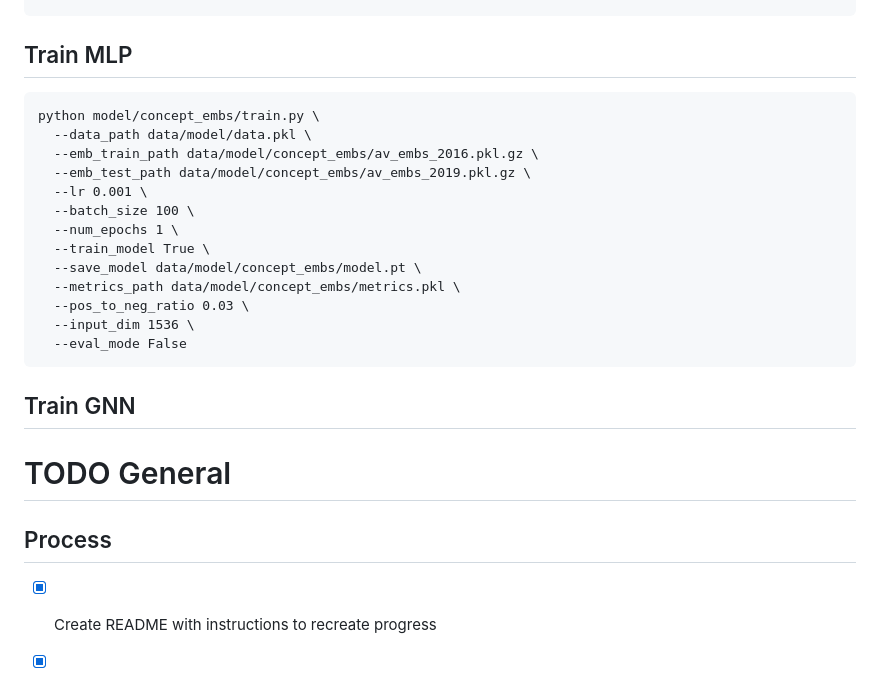
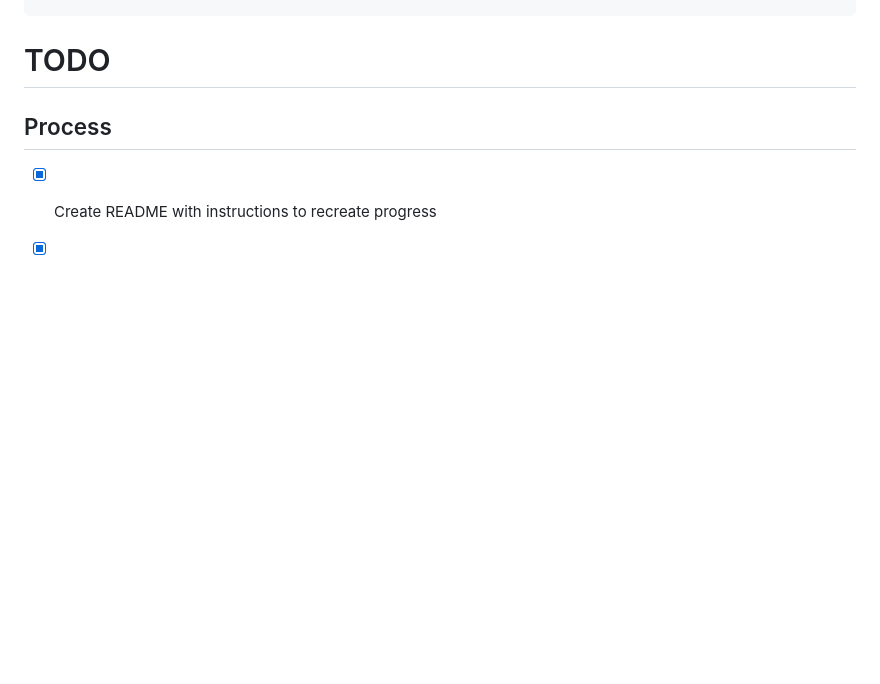
Before and after one commit to aimat-lab/materials_concepts, a Markdown page: README.md, the part around one of its changes. Rendered like a GitHub page; blank space fills up the shorter version.

````diff
--- a/README.md
+++ b/README.md
@@ -216,27 +258,7 @@ python word_embeddings/average_embs.py \
   --until_year 2016
 ```
 
-## Train MLP
-
-```
-python model/concept_embs/train.py \
-  --data_path data/model/data.pkl \
-  --emb_train_path data/model/concept_embs/av_embs_2016.pkl.gz \
-  --emb_test_path data/model/concept_embs/av_embs_2019.pkl.gz \
-  --lr 0.001 \
-  --batch_size 100 \
-  --num_epochs 1 \
-  --train_model True \
-  --save_model data/model/concept_embs/model.pt \
-  --metrics_path data/model/concept_embs/metrics.pkl \
-  --pos_to_neg_ratio 0.03 \
-  --input_dim 1536 \
-  --eval_mode False
-```
-
-## Train GNN
-
-# TODO General
+# TODO
 
 ## Process
 
````
Also changed, not shown: other parts of README.md (+63 -21 lines).
